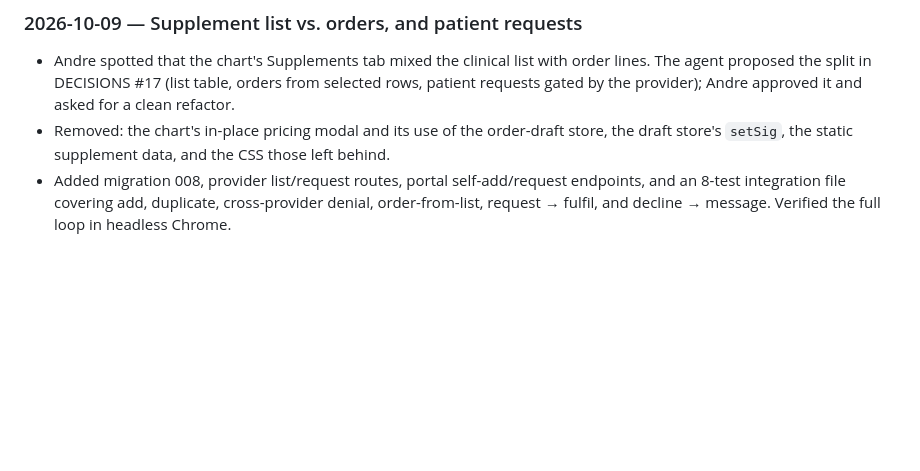
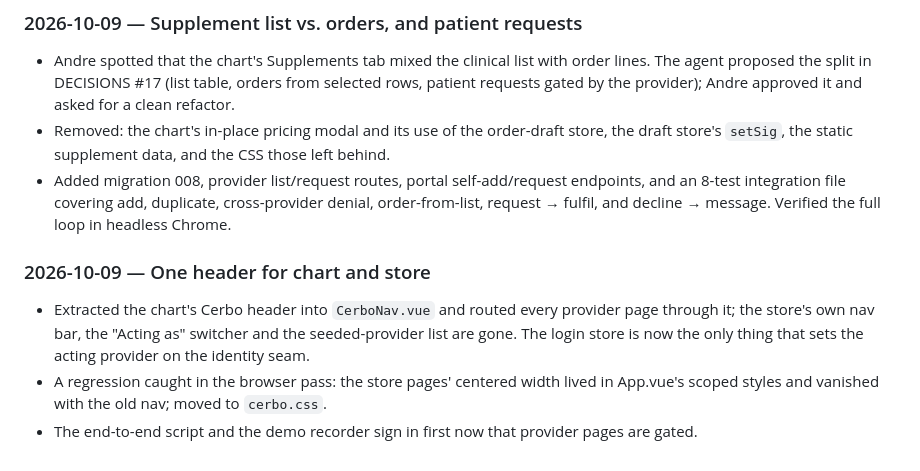
Before and after one commit to hdxsfbr/cerbo-supplement-store, a Markdown page: AI_USAGE.md, the part around the change. Drawn GitHub-style; blank space fills up the shorter version.

```diff
--- a/AI_USAGE.md
+++ b/AI_USAGE.md
@@ -355,3 +355,12 @@ Totals after the review pass: 20 + 31 unit, 51 integration, all green; CI green
 - Added migration 008, provider list/request routes, portal self-add/request endpoints, and an
   8-test integration file covering add, duplicate, cross-provider denial, order-from-list,
   request → fulfil, and decline → message. Verified the full loop in headless Chrome.
+
+### 2026-10-09 — One header for chart and store
+
+- Extracted the chart's Cerbo header into `CerboNav.vue` and routed every provider page through
+  it; the store's own nav bar, the "Acting as" switcher and the seeded-provider list are gone.
+  The login store is now the only thing that sets the acting provider on the identity seam.
+- A regression caught in the browser pass: the store pages' centered width lived in App.vue's
+  scoped styles and vanished with the old nav; moved to `cerbo.css`.
+- The end-to-end script and the demo recorder sign in first now that provider pages are gated.
```
Also changed, not shown: README.md (+5 -0 lines), docs/screenshots/experimental-chart.png, docs/screenshots/header-supplements-menu.png (added), docs/screenshots/header-user-menu.png (added), docs/screenshots/order-builder.png (added), 14 other files.
